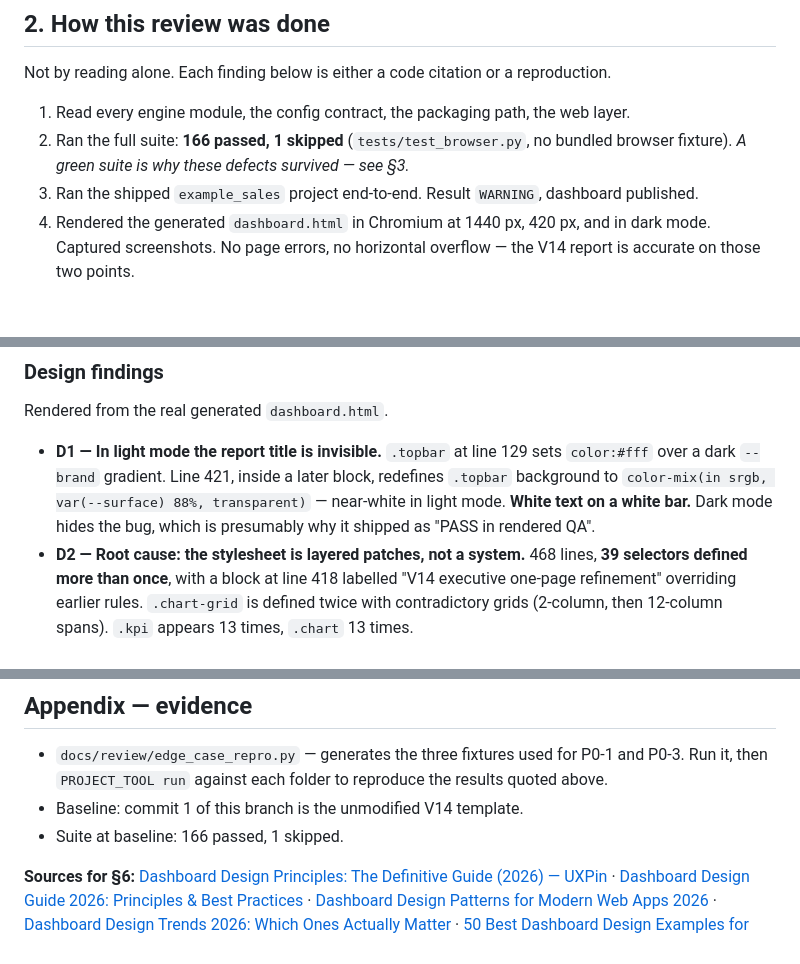
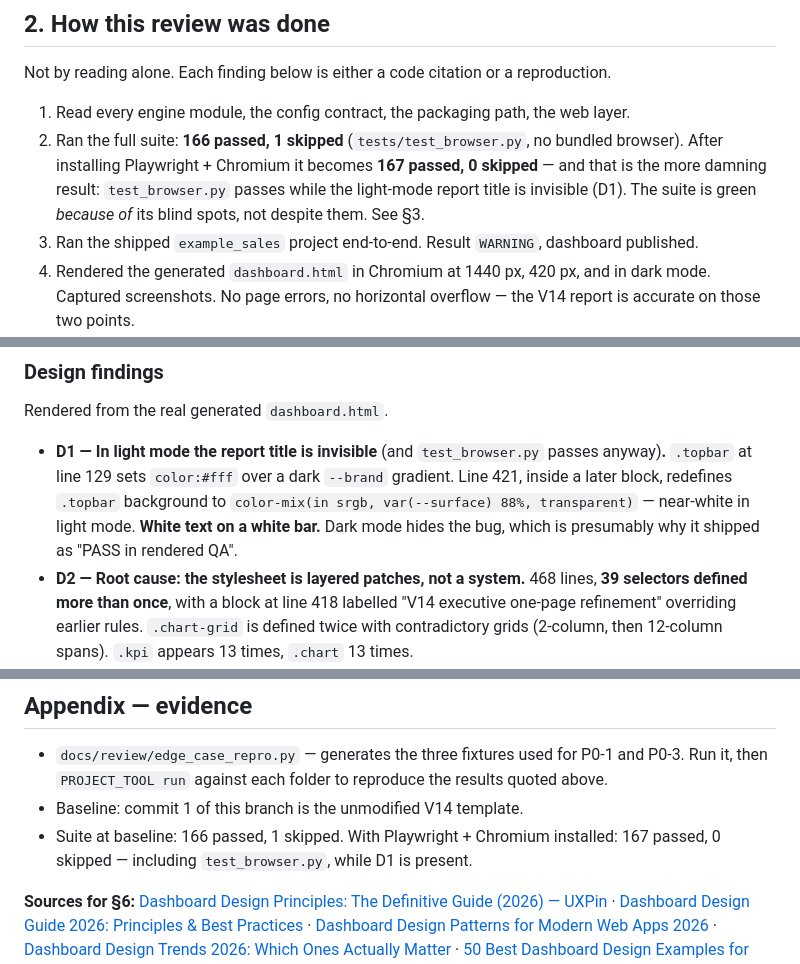
Before and after one commit to coolman1984/Excel-Automation-V.2, a Markdown page: docs/V15_REVIEW_AND_REPAIR_PLAN.md, 3 parts joined by grey strips. Rendered like a GitHub page; blank space fills up the shorter version.

Commit message:
Sharpen the test-blind-spot finding in the V15 plan
With Playwright and Chromium installed the suite is 167/167 green while the
light-mode report title is invisible, so test_browser.py passes over D1. That is
stronger evidence of the coverage gap than the skipped test was.

Co-Authored-By: Claude Opus 5 <noreply@anthropic.com>
Claude-Session: https://claude.ai/code/session_01UaP2cUe2F697b2E1G32Bfu

```diff
--- a/docs/V15_REVIEW_AND_REPAIR_PLAN.md
+++ b/docs/V15_REVIEW_AND_REPAIR_PLAN.md
@@ -64,7 +64,7 @@ The parts that genuinely work and must be preserved:
 Not by reading alone. Each finding below is either a code citation or a reproduction.
 
 1. Read every engine module, the config contract, the packaging path, the web layer.
-2. Ran the full suite: **166 passed, 1 skipped** (`tests/test_browser.py`, no bundled browser fixture). *A green suite is why these defects survived — see §3.*
+2. Ran the full suite: **166 passed, 1 skipped** (`tests/test_browser.py`, no bundled browser). After installing Playwright + Chromium it becomes **167 passed, 0 skipped** — and that is the more damning result: `test_browser.py` passes while the light-mode report title is invisible (D1). The suite is green *because of* its blind spots, not despite them. See §3.
 3. Ran the shipped `example_sales` project end-to-end. Result `WARNING`, dashboard published.
 4. Rendered the generated `dashboard.html` in Chromium at 1440 px, 420 px, and in dark mode. Captured screenshots. No page errors, no horizontal overflow — the V14 report is accurate on those two points.
 5. **Built new Excel fixtures for the exact edge cases you named** and ran them through the real engine (`docs/review/edge_case_repro.py`).
@@ -273,7 +273,7 @@ fallback to the console path on failure.
 
 Rendered from the real generated `dashboard.html`.
 
-- **D1 — In light mode the report title is invisible.** `.topbar` at line 129 sets `color:#fff` over a dark `--brand` gradient. Line 421, inside a later block, redefines `.topbar` background to `color-mix(in srgb, var(--surface) 88%, transparent)` — near-white in light mode. **White text on a white bar.** Dark mode hides the bug, which is presumably why it shipped as "PASS in rendered QA".
+- **D1 — In light mode the report title is invisible** (and `test_browser.py` passes anyway)**.** `.topbar` at line 129 sets `color:#fff` over a dark `--brand` gradient. Line 421, inside a later block, redefines `.topbar` background to `color-mix(in srgb, var(--surface) 88%, transparent)` — near-white in light mode. **White text on a white bar.** Dark mode hides the bug, which is presumably why it shipped as "PASS in rendered QA".
 - **D2 — Root cause: the stylesheet is layered patches, not a system.** 468 lines, **39 selectors defined more than once**, with a block at line 418 labelled "V14 executive one-page refinement" overriding earlier rules. `.chart-grid` is defined twice with contradictory grids (2-column, then 12-column spans). `.kpi` appears 13 times, `.chart` 13 times.
 - **D3 — Marketing filler occupies the top of the results page.** The "Verified before it is published" trust card takes the prime slot and, in the exported copy where the intake card is hidden, sits alone in a 2-column grid leaving a large dead area.
 - **D4 — Inverted type hierarchy.** Section headings are `1.02rem`; the exception headline renders at `clamp(24px, 2.2vw, 36px)`. "2 row(s) were not used" is the largest text on the page, above the revenue figure.
@@ -727,7 +727,7 @@ currently making a promise it cannot keep, and E is where you are currently unha
 
 - `docs/review/edge_case_repro.py` — generates the three fixtures used for P0-1 and P0-3. Run it, then `PROJECT_TOOL run` against each folder to reproduce the results quoted above.
 - Baseline: commit 1 of this branch is the unmodified V14 template.
-- Suite at baseline: 166 passed, 1 skipped.
+- Suite at baseline: 166 passed, 1 skipped. With Playwright + Chromium installed: 167 passed, 0 skipped — including `test_browser.py`, while D1 is present.
 
 **Sources for §6:**
 [Dashboard Design Principles: The Definitive Guide (2026) — UXPin](https://www.uxpin.com/studio/blog/dashboard-design-principles/) ·
```
